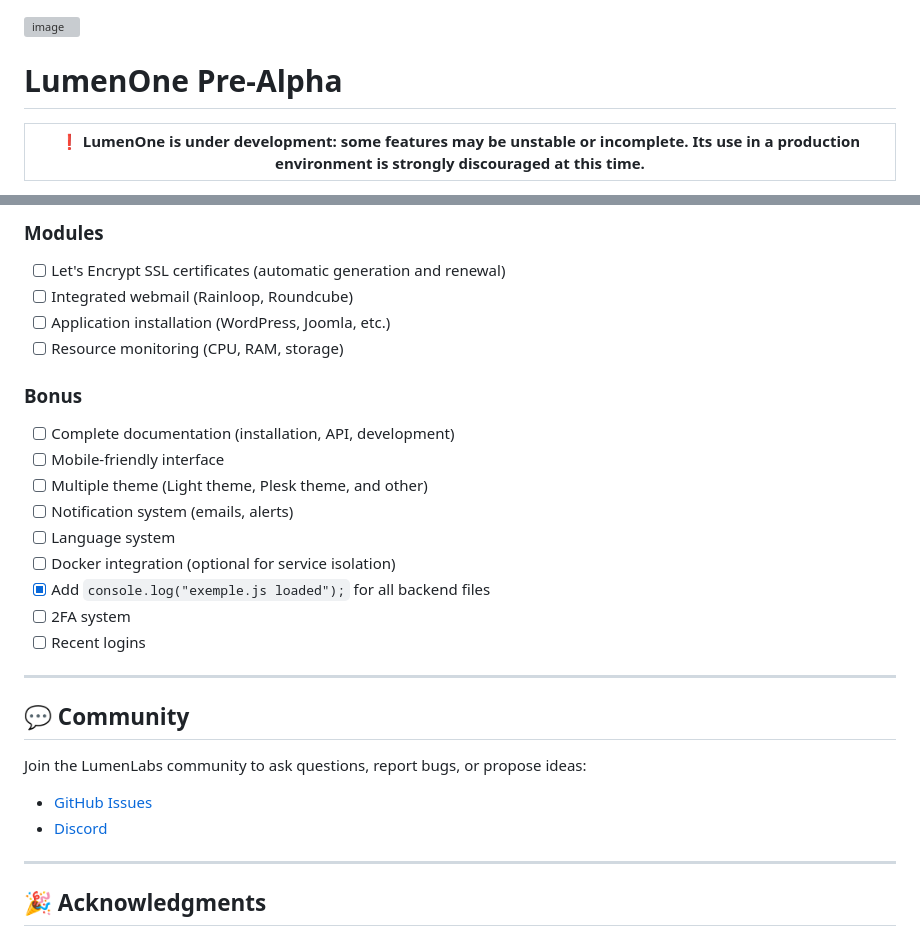
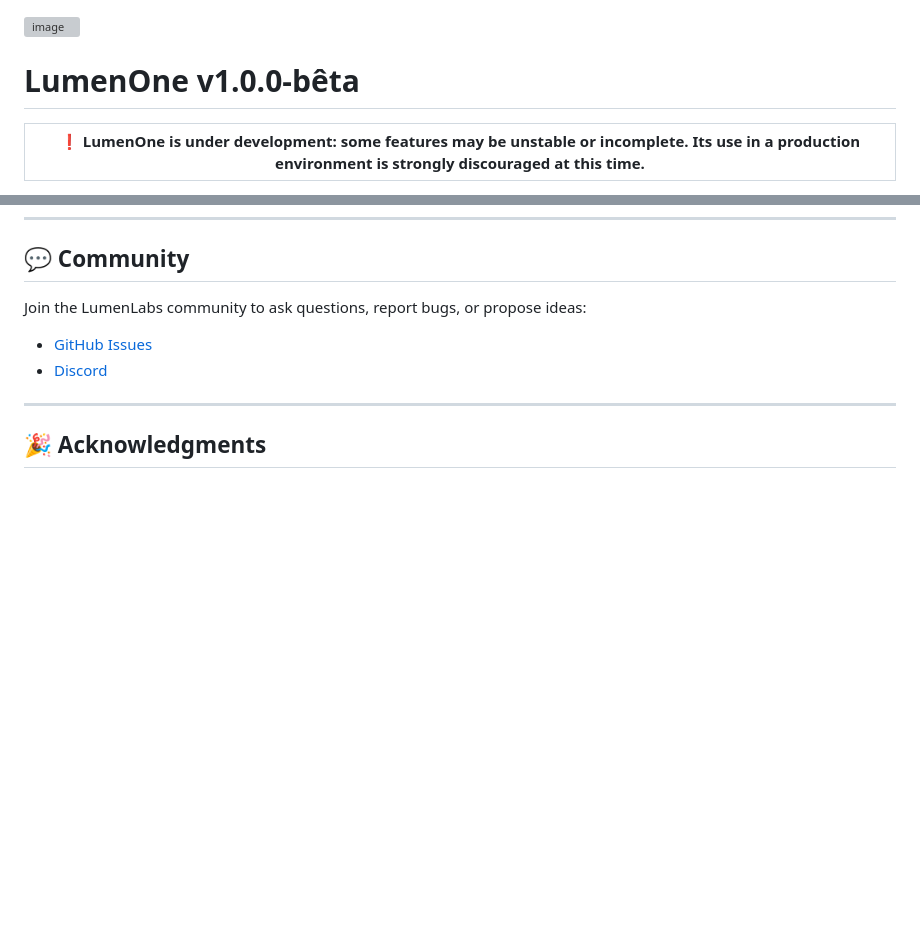
Before and after one commit to lumenlabss/LumenOne, a Markdown page: README.md, 2 parts joined by grey strips. Rendered like a GitHub page; blank space fills up the shorter version; grey boxes are pictures that could not be loaded.

```diff
--- a/README.md
+++ b/README.md
@@ -1,6 +1,6 @@
 ![image](https://github.com/user-attachments/assets/5222bd49-29c6-4346-8a37-296a2ecb6e8c)
 
-# LumenOne Pre-Alpha
+# LumenOne v1.0.0-bêta
 
 | :exclamation: **LumenOne is under development**: some features may be unstable or incomplete. Its use in a production environment is strongly discouraged at this time. |
 | ----------------------------------------------------------------------------------------------------------------------------------------------------------------------- |
@@ -190,24 +123,3 @@ Project completion : ⁓ 25%
-### Modules
-
-- [ ] Let's Encrypt SSL certificates (automatic generation and renewal)
-- [ ] Integrated webmail (Rainloop, Roundcube)
-- [ ] Application installation (WordPress, Joomla, etc.)
-- [ ] Resource monitoring (CPU, RAM, storage)
-
-### Bonus
-
-- [ ] Complete documentation (installation, API, development)
-- [ ] Mobile-friendly interface
-- [ ] Multiple theme (Light theme, Plesk theme, and other)
-- [ ] Notification system (emails, alerts)
-- [ ] Language system
-- [ ] Docker integration (optional for service isolation)
-- [x] Add `console.log("exemple.js loaded");` for all backend files
-- [ ] 2FA system
-- [ ] Recent logins
-
----
-
 ## :speech_balloon: Community
 
 Join the LumenLabs community to ask questions, report bugs, or propose ideas:
```
Also changed, not shown: other parts of README.md (+0 -67 lines).
